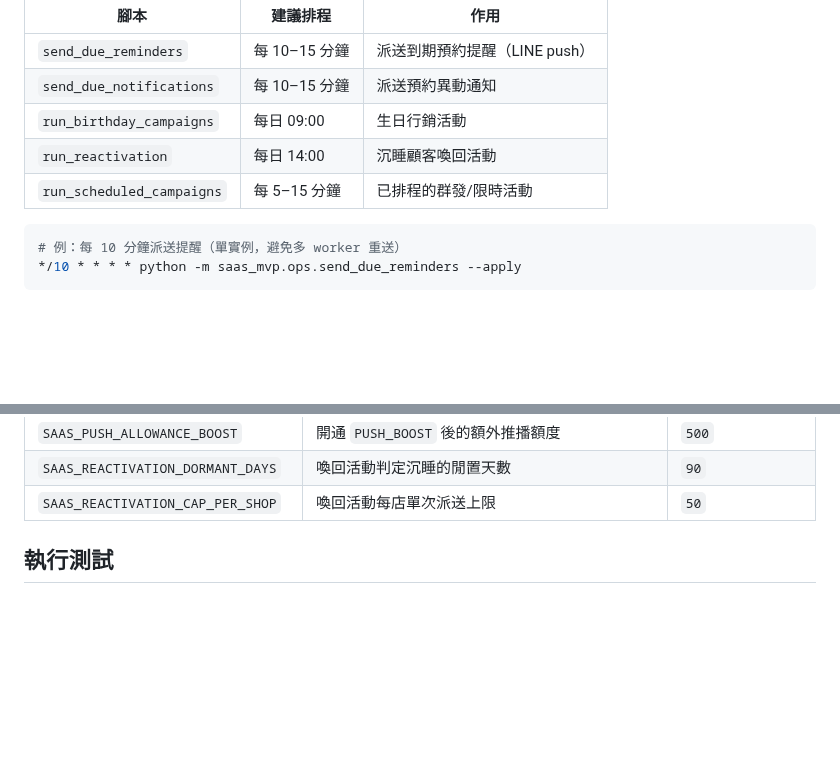
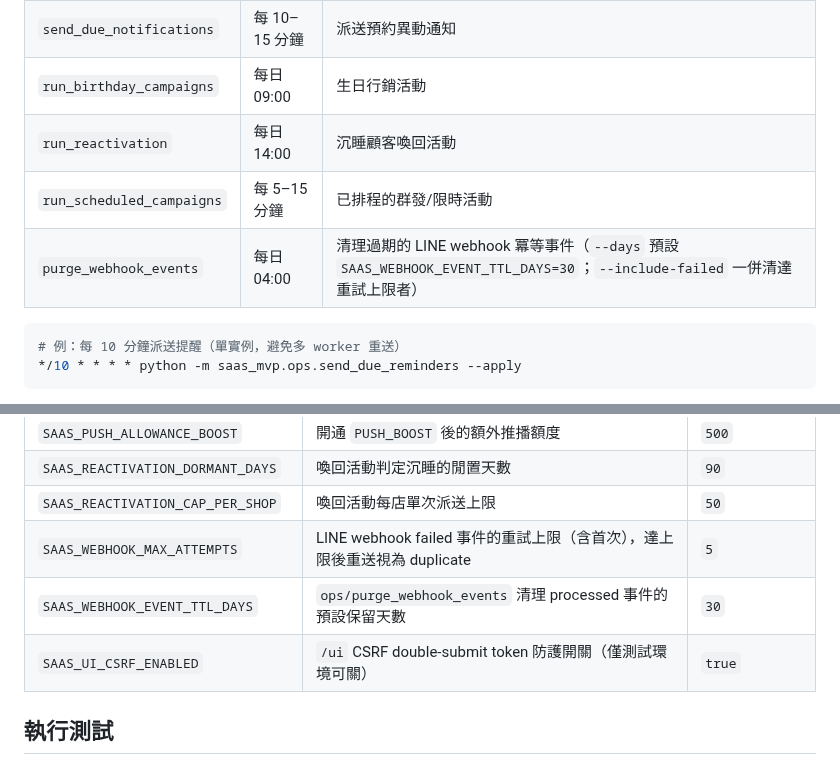
Before and after one commit to x812033727/SaaS, a Markdown page: README.md, 2 parts joined by grey strips. Rendered like a GitHub page; blank space fills up the shorter version.

````diff
--- a/README.md
+++ b/README.md
@@ -94,6 +96,7 @@ python -m saas_mvp.ops.seed_demo
 | `run_birthday_campaigns` | 每日 09:00 | 生日行銷活動 |
 | `run_reactivation` | 每日 14:00 | 沉睡顧客喚回活動 |
 | `run_scheduled_campaigns` | 每 5–15 分鐘 | 已排程的群發/限時活動 |
+| `purge_webhook_events` | 每日 04:00 | 清理過期的 LINE webhook 冪等事件（`--days` 預設 `SAAS_WEBHOOK_EVENT_TTL_DAYS=30`；`--include-failed` 一併清達重試上限者） |
 
 ```bash
 # 例：每 10 分鐘派送提醒（單實例，避免多 worker 重送）
@@ -413,6 +419,9 @@ curl -X DELETE http://localhost:8000/api-keys/1 \
 | `SAAS_PUSH_ALLOWANCE_BOOST` | 開通 `PUSH_BOOST` 後的額外推播額度 | `500` |
 | `SAAS_REACTIVATION_DORMANT_DAYS` | 喚回活動判定沉睡的閒置天數 | `90` |
 | `SAAS_REACTIVATION_CAP_PER_SHOP` | 喚回活動每店單次派送上限 | `50` |
+| `SAAS_WEBHOOK_MAX_ATTEMPTS` | LINE webhook failed 事件的重試上限（含首次），達上限後重送視為 duplicate | `5` |
+| `SAAS_WEBHOOK_EVENT_TTL_DAYS` | `ops/purge_webhook_events` 清理 processed 事件的預設保留天數 | `30` |
+| `SAAS_UI_CSRF_ENABLED` | `/ui` CSRF double-submit token 防護開關（僅測試環境可關） | `true` |
 
 ## 執行測試
 
````
Also changed, not shown: other parts of README.md (+12 -3 lines).
